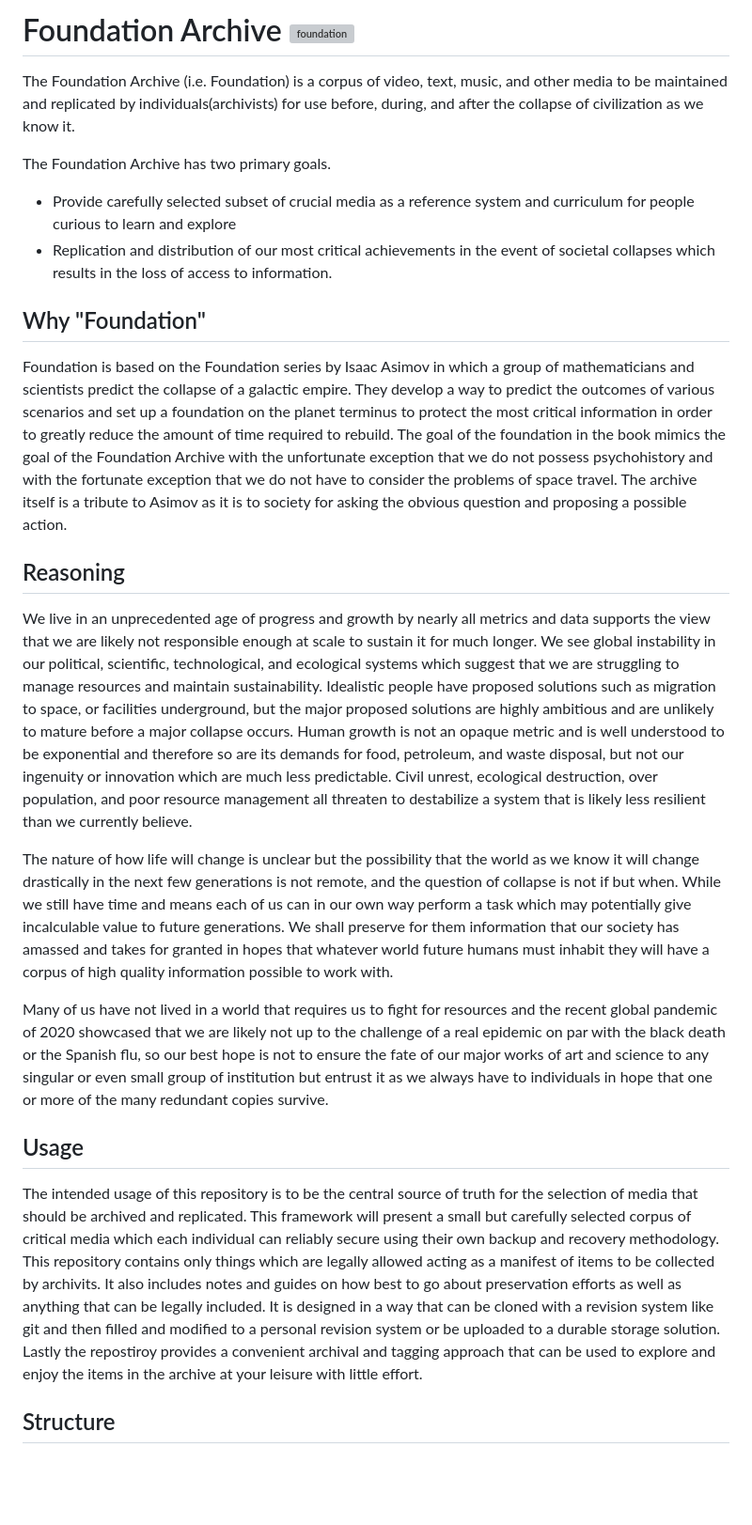
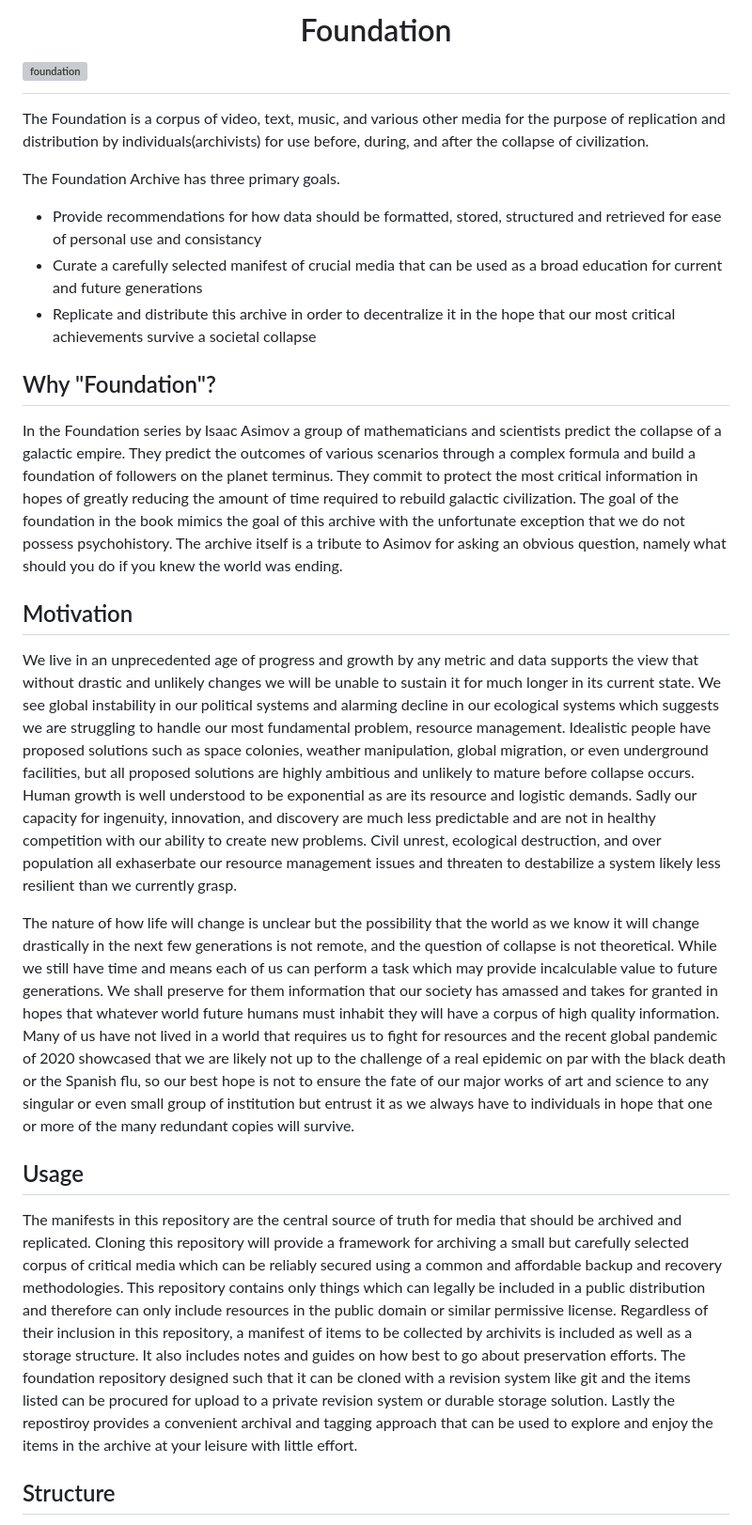
Before and after one commit to CosmicCatnap/foundation, a Markdown page: readme.md, the part around the change. Shown at 94% size. Drawn GitHub-style; blank space fills up the shorter version; grey boxes are pictures that could not be loaded.

Commit message:
adding files

```diff
--- a/readme.md
+++ b/readme.md
@@ -1,23 +1,22 @@
-# Foundation Archive ![foundation](https://github.com/user-attachments/assets/2cd6270c-d62d-4ca7-9849-ff324739e626)
-The Foundation Archive (i.e. Foundation) is a corpus of video, text, music, and other media to be maintained and replicated by individuals(archivists) for use before, during, and after the collapse of civilization as we know it.
+# <center>Foundation</center> ![foundation](https://github.com/user-attachments/assets/2cd6270c-d62d-4ca7-9849-ff324739e626)
 
+The Foundation is a corpus of video, text, music, and various other media for the purpose of replication and distribution by individuals(archivists) for use before, during, and after the collapse of civilization.
 
-The Foundation Archive has two primary goals.
-* Provide carefully selected subset of crucial media as a reference system and curriculum for people curious to learn and explore
-* Replication and distribution of our most critical achievements in the event of societal collapses which results in the loss of access to information.
+The Foundation Archive has three primary goals.
+* Provide recommendations for how data should be formatted, stored, structured and retrieved for ease of personal use and consistancy
+* Curate a carefully selected manifest of crucial media that can be used as a broad education for current and future generations
+* Replicate and distribute this archive in order to decentralize it in the hope that our most critical achievements survive a societal collapse
 
-## Why "Foundation"
-Foundation is based on the Foundation series by Isaac Asimov in which a group of mathematicians and scientists predict the collapse of a galactic empire. They develop a way to predict the outcomes of various scenarios and set up a foundation on the planet terminus to protect the most critical information in order to greatly reduce the amount of time required to rebuild. The goal of the foundation in the book mimics the goal of the Foundation Archive with the unfortunate exception that we do not possess psychohistory and with the fortunate exception that we do not have to consider the problems of space travel. The archive itself is a tribute to Asimov as it is to society for asking the obvious question and proposing a possible action.
+## Why "Foundation"?
+In the Foundation series by Isaac Asimov a group of mathematicians and scientists predict the collapse of a galactic empire. They predict the outcomes of various scenarios through a complex formula and build a foundation of followers on the planet terminus. They commit to protect the most critical information in hopes of greatly reducing the amount of time required to rebuild galactic civilization. The goal of the foundation in the book mimics the goal of this archive with the unfortunate exception that we do not possess psychohistory. The archive itself is a tribute to Asimov for asking an obvious question, namely what should you do if you knew the world was ending.
 
-## Reasoning
-We live in an unprecedented age of progress and growth by nearly all metrics and data supports the view that we are likely not responsible enough at scale to sustain it for much longer. We see global instability in our political, scientific, technological, and ecological systems which suggest that we are struggling to manage resources and maintain sustainability. Idealistic people have proposed solutions such as migration to space, or facilities underground, but the major proposed solutions are highly ambitious and are unlikely to mature before a major collapse occurs. Human growth is not an opaque metric and is well understood to be exponential and therefore so are its demands for food, petroleum, and waste disposal, but not our ingenuity or innovation which are much less predictable. Civil unrest, ecological destruction, over population, and poor resource management all threaten to destabilize a system that is likely less resilient than we currently believe.
+## Motivation
+We live in an unprecedented age of progress and growth by any metric and data supports the view that without drastic and unlikely changes we will be unable to sustain it for much longer in its current state. We see global instability in our political systems and alarming decline in our  ecological systems which suggests we are struggling to handle our most fundamental problem, resource management. Idealistic people have proposed solutions such as space colonies, weather manipulation, global migration, or even underground facilities, but all proposed solutions are highly ambitious and unlikely to mature before collapse occurs. Human growth is well understood to be exponential as are its resource and logistic demands. Sadly our capacity for ingenuity, innovation, and discovery are much less predictable and are not in healthy competition with our ability to create new problems. Civil unrest, ecological destruction, and over population all exhaserbate our resource management issues and threaten to destabilize a system likely less resilient than we currently grasp.
 
-The nature of how life will change is unclear but the possibility that the world as we know it will change drastically in the next few generations is not remote, and the question of collapse is not if but when. While we still have time and means each of us can in our own way perform a task which may potentially give incalculable value to future generations. We shall preserve for them information that our society has amassed and takes for granted in hopes that whatever world future humans must inhabit they will have a corpus of high quality information possible to work with.
-
-Many of us have not lived in a world that requires us to fight for resources and the recent global pandemic of 2020 showcased that we are likely not up to the challenge of a real epidemic on par with the black death or the Spanish flu, so our best hope is not to ensure the fate of our major works of art and science to any singular or even small group of institution but entrust it as we always have to individuals in hope that one or more of the many redundant copies survive.
+The nature of how life will change is unclear but the possibility that the world as we know it will change drastically in the next few generations is not remote, and the question of collapse is not theoretical. While we still have time and means each of us can perform a task which may provide incalculable value to future generations. We shall preserve for them information that our society has amassed and takes for granted in hopes that whatever world future humans must inhabit they will have a corpus of high quality information. Many of us have not lived in a world that requires us to fight for resources and the recent global pandemic of 2020 showcased that we are likely not up to the challenge of a real epidemic on par with the black death or the Spanish flu, so our best hope is not to ensure the fate of our major works of art and science to any singular or even small group of institution but entrust it as we always have to individuals in hope that one or more of the many redundant copies will survive.
 
 ## Usage
-The intended usage of this repository is to be the central source of truth for the selection of media that should be archived and replicated. This framework will present a small but carefully selected corpus of critical media which each individual can reliably secure using their own backup and recovery methodology. This repository contains only things which are legally allowed acting as a manifest of items to be collected by archivits. It also includes notes and guides on how best to go about preservation efforts as well as anything that can be legally included. It is designed in a way that can be cloned with a revision system like git and then filled and modified to a personal revision system or be uploaded to a durable storage solution. Lastly the repostiroy provides a convenient archival and tagging approach that can be used to explore and enjoy the items in the archive at your leisure with little effort.
+The manifests in this repository are the central source of truth for media that should be archived and replicated. Cloning this repository will provide a framework for archiving a small but carefully selected corpus of critical media which can be reliably secured using a common and affordable backup and recovery methodologies. This repository contains only things which can legally be included in a public distribution and therefore can only include resources in the public domain or similar permissive license. Regardless of their inclusion in this repository, a manifest of items to be collected by archivits is included as well as a storage structure. It also includes notes and guides on how best to go about preservation efforts. The foundation repository designed such that it can be cloned with a revision system like git and the items listed can be procured for upload to a private revision system or durable storage solution. Lastly the repostiroy provides a convenient archival and tagging approach that can be used to explore and enjoy the items in the archive at your leisure with little effort.
 
 ## Structure
 The structure of this archive will mimic the structure of institutions for higher education including the study of liberal arts and sciences classified as major areas of study. Science, Mathematics, and Engineering will be roughly separate from Art, Music, and Literature. The system will not be perfect and some things like Social Sciences might overlap between the two, and some works of art might have science as their underpinning and vice versa but the goal is to produce a structure that can be searched by hand without the ready assistance of tools, meaning that there should be a limited depth and a wide and flat hierarchy at the top.
```
